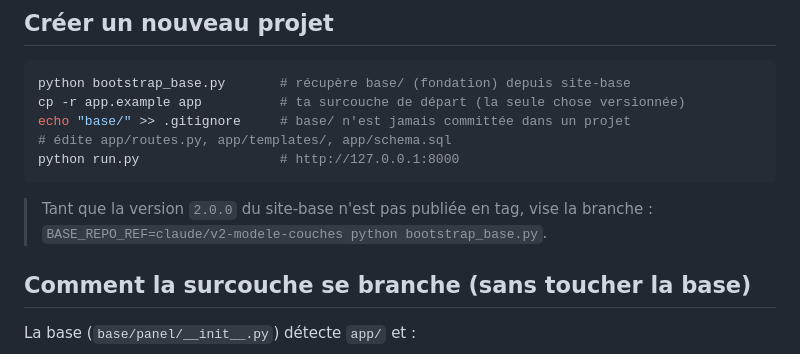
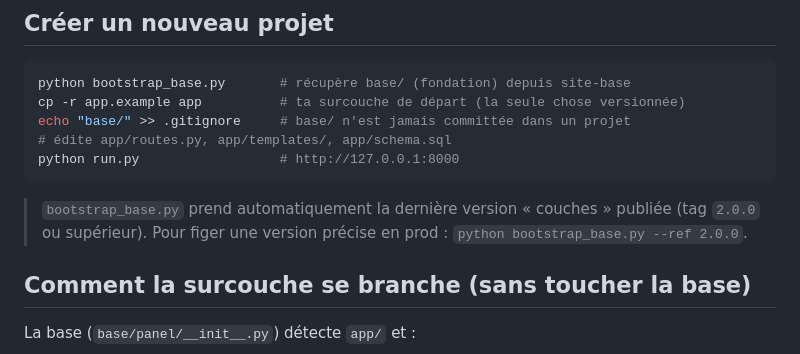
Before and after one commit to SuperNon0/VTC, a Markdown page: docs/modele-couches.md, the part around the change. Rendered like a GitHub page.

````diff
--- a/docs/modele-couches.md
+++ b/docs/modele-couches.md
@@ -46,8 +46,9 @@ echo "base/" >> .gitignore     # base/ n'est jamais committée dans un projet
 python run.py                  # http://127.0.0.1:8000
 ```
 
-> Tant que la version `2.0.0` du site-base n'est pas publiée en tag, vise la
-> branche : `BASE_REPO_REF=claude/v2-modele-couches python bootstrap_base.py`.
+> `bootstrap_base.py` prend automatiquement la dernière version « couches »
+> publiée (tag `2.0.0` ou supérieur). Pour figer une version précise en prod :
+> `python bootstrap_base.py --ref 2.0.0`.
 
 ## Comment la surcouche se branche (sans toucher la base)
 
````
Also changed, not shown: docs/prompt-migration.md (+5 -5 lines).
